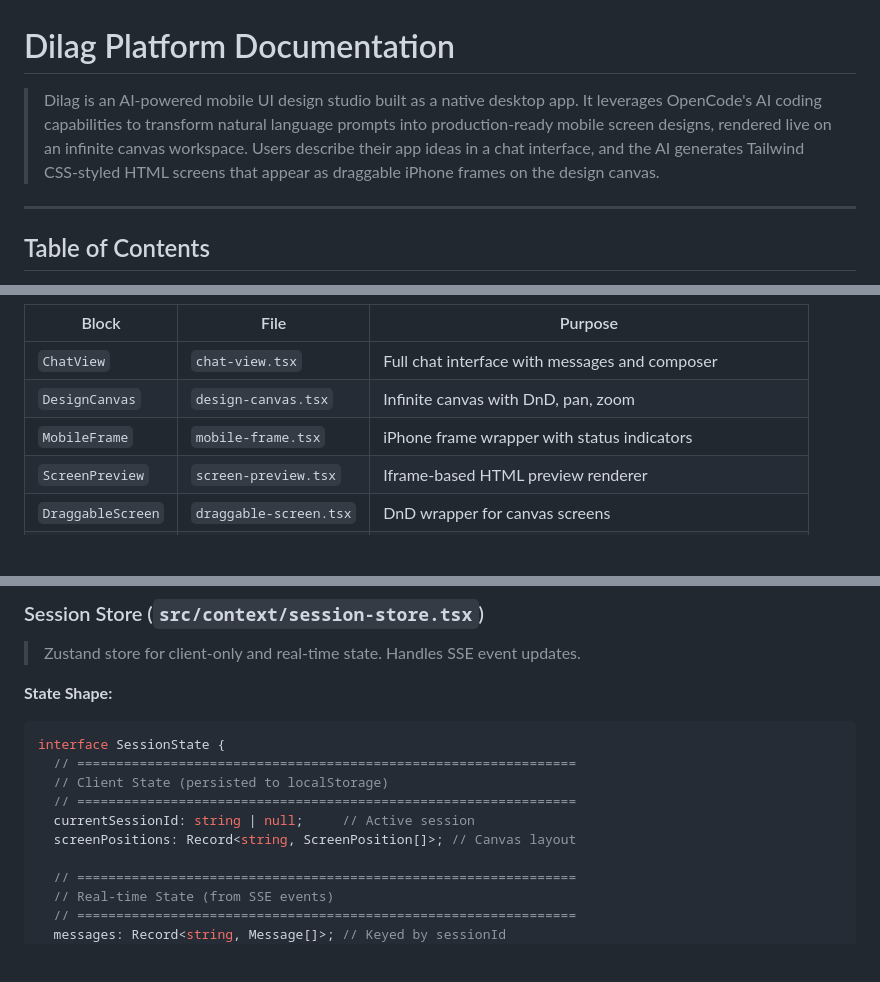
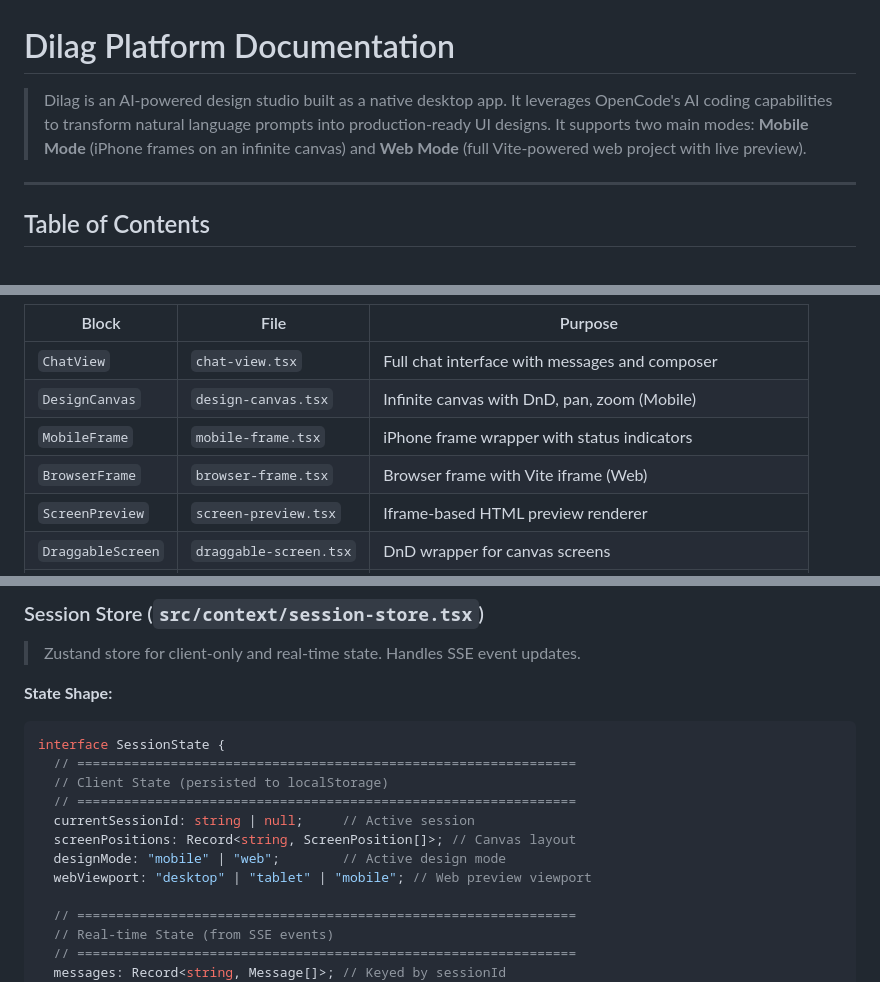
Before and after one commit to noelrohi/dilag, a Markdown page: docs/platform.md, 3 parts joined by grey strips. GitHub-like rendering; blank space fills up the shorter version.

```diff
--- a/docs/platform.md
+++ b/docs/platform.md
@@ -1,6 +1,6 @@
 # Dilag Platform Documentation
 
-> Dilag is an AI-powered mobile UI design studio built as a native desktop app. It leverages OpenCode's AI coding capabilities to transform natural language prompts into production-ready mobile screen designs, rendered live on an infinite canvas workspace. Users describe their app ideas in a chat interface, and the AI generates Tailwind CSS-styled HTML screens that appear as draggable iPhone frames on the design canvas.
+> Dilag is an AI-powered design studio built as a native desktop app. It leverages OpenCode's AI coding capabilities to transform natural language prompts into production-ready UI designs. It supports two main modes: **Mobile Mode** (iPhone frames on an infinite canvas) and **Web Mode** (full Vite-powered web project with live preview).
 
 ---
 
@@ -634,8 +648,9 @@ dilag/
 | Block | File | Purpose |
 |-------|------|---------|
 | `ChatView` | `chat-view.tsx` | Full chat interface with messages and composer |
-| `DesignCanvas` | `design-canvas.tsx` | Infinite canvas with DnD, pan, zoom |
+| `DesignCanvas` | `design-canvas.tsx` | Infinite canvas with DnD, pan, zoom (Mobile) |
 | `MobileFrame` | `mobile-frame.tsx` | iPhone frame wrapper with status indicators |
+| `BrowserFrame` | `browser-frame.tsx` | Browser frame with Vite iframe (Web) |
 | `ScreenPreview` | `screen-preview.tsx` | Iframe-based HTML preview renderer |
 | `DraggableScreen` | `draggable-screen.tsx` | DnD wrapper for canvas screens |
 | `MessagePart` | `message-part.tsx` | Renders different message part types (text, tool, reasoning) |
@@ -711,6 +726,8 @@ interface SessionState {
   // ================================================================
   currentSessionId: string | null;     // Active session
   screenPositions: Record<string, ScreenPosition[]>; // Canvas layout
+  designMode: "mobile" | "web";        // Active design mode
+  webViewport: "desktop" | "tablet" | "mobile"; // Web preview viewport
 
   // ================================================================
   // Real-time State (from SSE events)
```
Also changed, not shown: other parts of docs/platform.md (+56 -15 lines), docs/architecture.md (+55 -22 lines).
